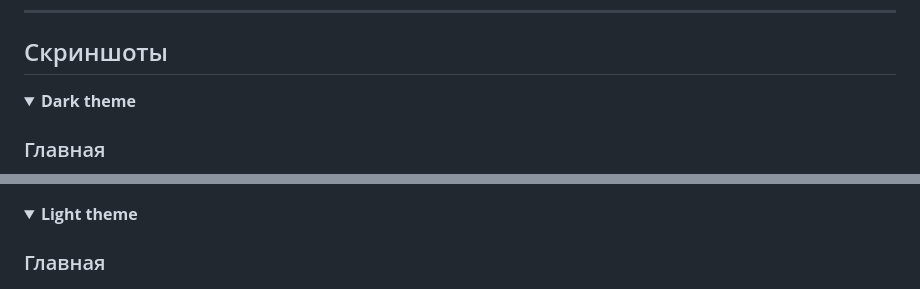
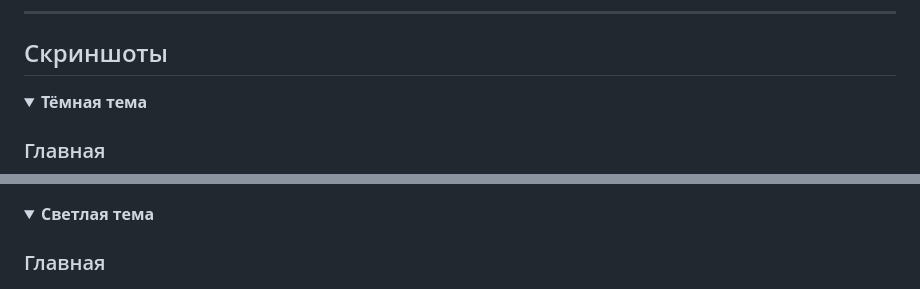
Before and after one commit to tatarinovi/Resonance, a Markdown page: README.md, 2 parts joined by grey strips. GitHub-like rendering; folded sections open.

Commit message:
Readme screenshot rename

```diff
--- a/README.md
+++ b/README.md
@@ -85,7 +85,7 @@ Resonance помогает избавиться от этой рутины:
 ## Скриншоты
 
 <details>
-<summary><strong>Dark theme</strong></summary>
+<summary><strong>Тёмная тема</strong></summary>
 
 ### Главная
 <img src="helps/images/mainpage(dark).png" width="900" alt="Dashboard (Dark)">
@@ -99,7 +99,7 @@ Resonance помогает избавиться от этой рутины:
 </details>
 
 <details>
-<summary><strong>Light theme</strong></summary>
+<summary><strong>Светлая тема</strong></summary>
 
 ### Главная
 <img src="helps/images/mainpage(light).png" width="900" alt="Dashboard (Light)">
```
